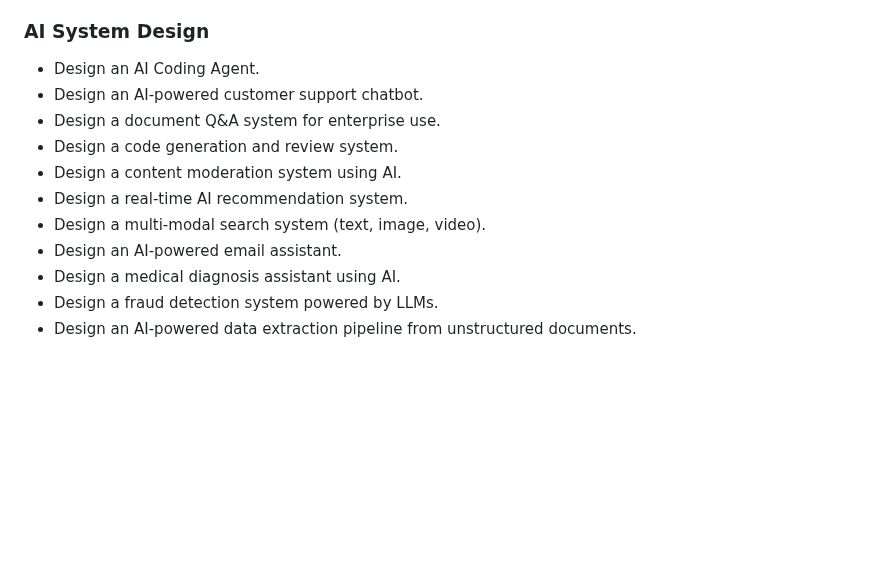
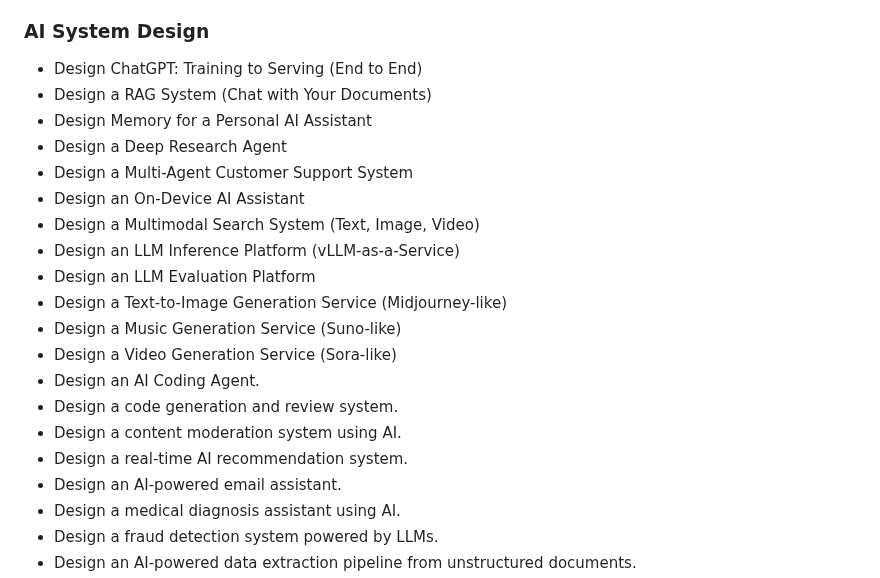
Before and after one commit to ssuvorin/ai-engineering-interview-prep, a Markdown page: README.md, the part around the change. GitHub-like rendering; blank space fills up the shorter version.

```diff
--- a/README.md
+++ b/README.md
@@ -387,13 +387,22 @@ Learn about the LLM, RAG, MCP, Agent, Fine-tuning & Quantization: [AI Engineerin
 
 ### AI System Design
 
+- Design ChatGPT: Training to Serving (End to End)
+- Design a RAG System (Chat with Your Documents)
+- Design Memory for a Personal AI Assistant
+- Design a Deep Research Agent
+- Design a Multi-Agent Customer Support System
+- Design an On-Device AI Assistant
+- Design a Multimodal Search System (Text, Image, Video)
+- Design an LLM Inference Platform (vLLM-as-a-Service)
+- Design an LLM Evaluation Platform
+- Design a Text-to-Image Generation Service (Midjourney-like)
+- Design a Music Generation Service (Suno-like)
+- Design a Video Generation Service (Sora-like)
 - Design an AI Coding Agent.
-- Design an AI-powered customer support chatbot.
-- Design a document Q&A system for enterprise use.
 - Design a code generation and review system.
 - Design a content moderation system using AI.
 - Design a real-time AI recommendation system.
-- Design a multi-modal search system (text, image, video).
 - Design an AI-powered email assistant.
 - Design a medical diagnosis assistant using AI.
 - Design a fraud detection system powered by LLMs.
```
